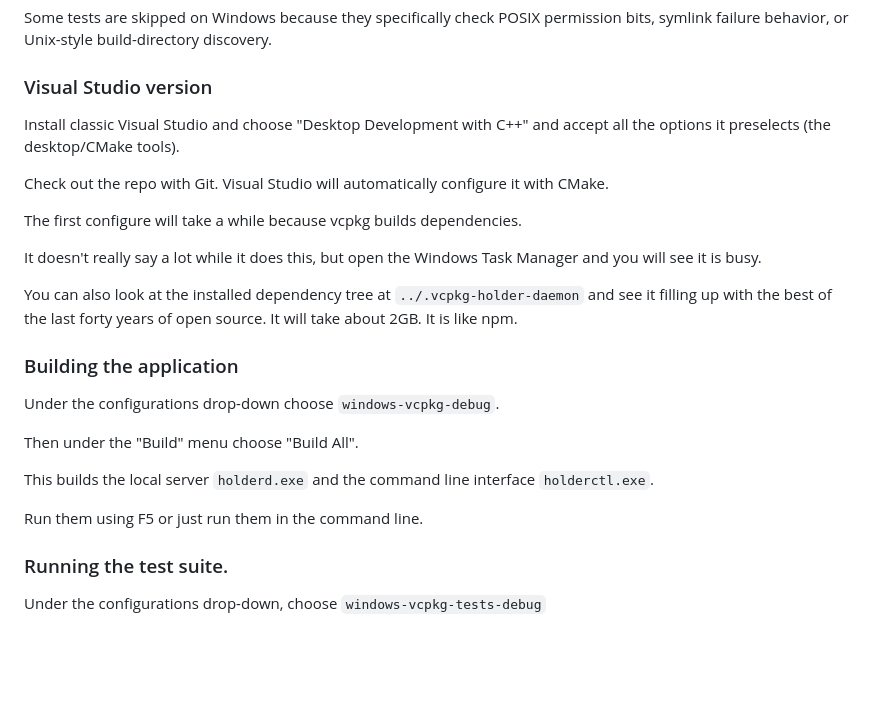
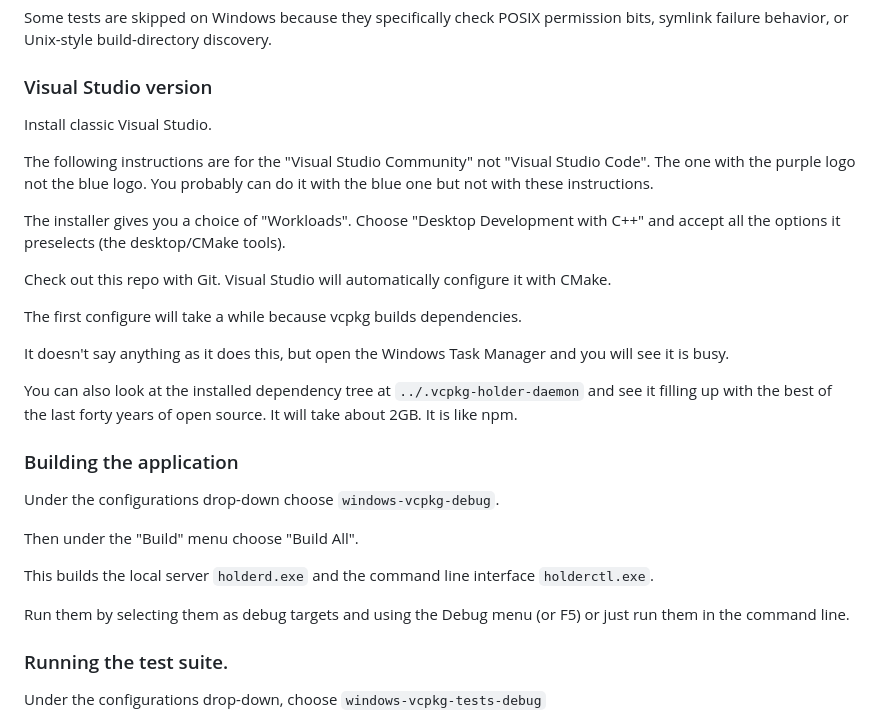
Before and after one commit to HolderTeam/holder-daemon, a Markdown page: README.md, the part around the change. Rendered like a GitHub page; blank space fills up the shorter version.

Commit message:
More on the README.

```diff
--- a/README.md
+++ b/README.md
@@ -120,14 +120,21 @@ failure behavior, or Unix-style build-directory discovery.
 
 ### Visual Studio version
 
-Install classic Visual Studio and choose "Desktop Development with C++" and
+Install classic Visual Studio.
+
+The following instructions are for the "Visual Studio Community" not "Visual Studio Code".
+The one with the purple logo not the blue logo.
+You probably can do it with the blue one but not with these instructions.
+
+The installer gives you a choice of "Workloads".
+Choose "Desktop Development with C++" and
 accept all the options it preselects (the desktop/CMake tools).
 
-Check out the repo with Git. Visual Studio will automatically configure it with CMake.
+Check out this repo with Git. Visual Studio will automatically configure it with CMake.
 
 The first configure will take a while because vcpkg builds dependencies.
 
-It doesn't really say a lot while it does this, but open the Windows Task Manager and you will see it is busy.
+It doesn't say anything as it does this, but open the Windows Task Manager and you will see it is busy.
 
 You can also look at the installed dependency tree at `../.vcpkg-holder-daemon` and see it filling up with the
 best of the last forty years of open source. It will take about 2GB. It is like npm.
@@ -140,7 +147,7 @@ Then under the "Build" menu choose "Build All".
 
 This builds the local server `holderd.exe` and the command line interface `holderctl.exe`.
 
-Run them using F5 or just run them in the command line.
+Run them by selecting them as debug targets and using the Debug menu (or F5) or just run them in the command line.
 
 ### Running the test suite.
 
```
